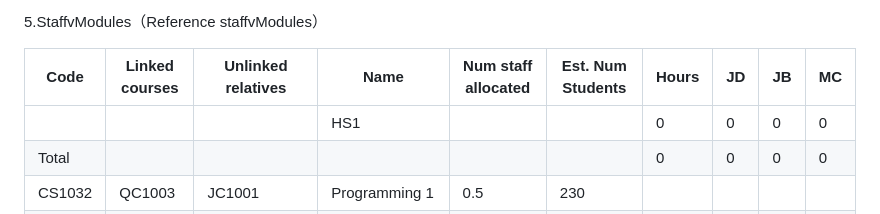
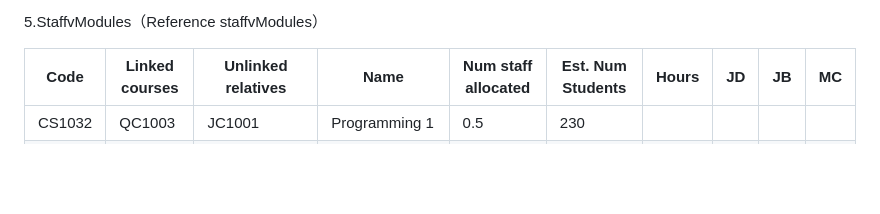
Before and after one commit to wangleiz166/TeachAdminBalancer, a Markdown page: dev.md, the part around the change. Rendered like a GitHub page; blank space fills up the shorter version.

```diff
--- a/dev.md
+++ b/dev.md
@@ -99,8 +99,6 @@ The Head of Department mentioned some other features such as activity costing an
 
 | Code   | Linked courses | Unlinked relatives | Name    | Num staff allocated | Est. Num Students | Hours | JD | JB | MC |
 |--------|----------------|--------------------|---------|---------------------|-------------------|-------|----|----|----|
-|        |                |                    | HS1     |                     |                   | 0     | 0  | 0  | 0  |
-| Total  |                |                    |         |                     |                   | 0     | 0  | 0  | 0  |
 | CS1032 | QC1003         | JC1001             | Programming 1 | 0.5               | 230               |       |    |    |    |
 | CS1029 | QC1002         |                    | Modelling & Problem Solving for Computing | 0 | 118               |       |    |    |    |
 | CS1031 |                | JC2503             | Web app dev (optional) | 0               | 154               |       |    |    |    |
```
